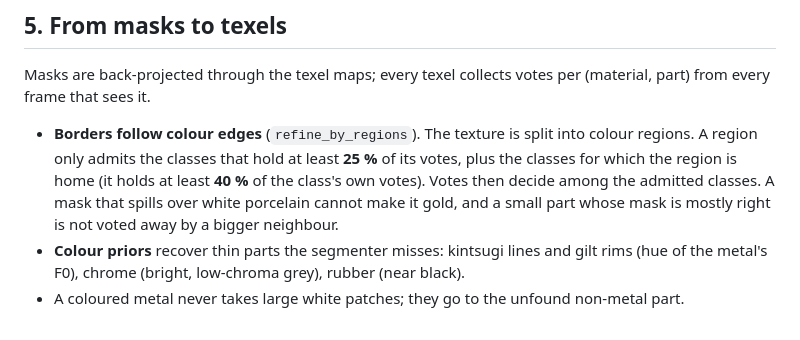
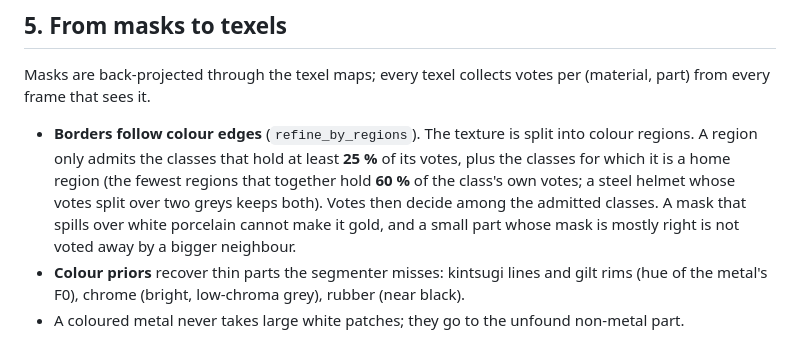
Before and after one commit to jesusluque/splat2mesh, a Markdown page: docs/materials.md, the part around one of its changes. Rendered like a GitHub page.

```diff
--- a/docs/materials.md
+++ b/docs/materials.md
@@ -91,8 +129,9 @@ Masks are back-projected through the texel maps; every texel collects votes per
 that sees it.
 
 - **Borders follow colour edges** (`refine_by_regions`). The texture is split into colour regions. A region only
-  admits the classes that hold at least **25 %** of its votes, plus the classes for which the region is home (it
-  holds at least **40 %** of the class's own votes). Votes then decide among the admitted classes. A mask that
+  admits the classes that hold at least **25 %** of its votes, plus the classes for which it is a home region
+  (the fewest regions that together hold **60 %** of the class's own votes; a steel helmet whose votes split over
+  two greys keeps both). Votes then decide among the admitted classes. A mask that
   spills over white porcelain cannot make it gold, and a small part whose mask is mostly right is not voted away
   by a bigger neighbour.
 - **Colour priors** recover thin parts the segmenter misses: kintsugi lines and gilt rims (hue of the metal's F0),
```
Also changed, not shown: other parts of docs/materials.md (+46 -8 lines), docs/findings.md (+10 -0 lines), docs/scripts.md (+5 -1 lines), docs/img/dwarf/4_mesh.jpg (added), 2 other files.
